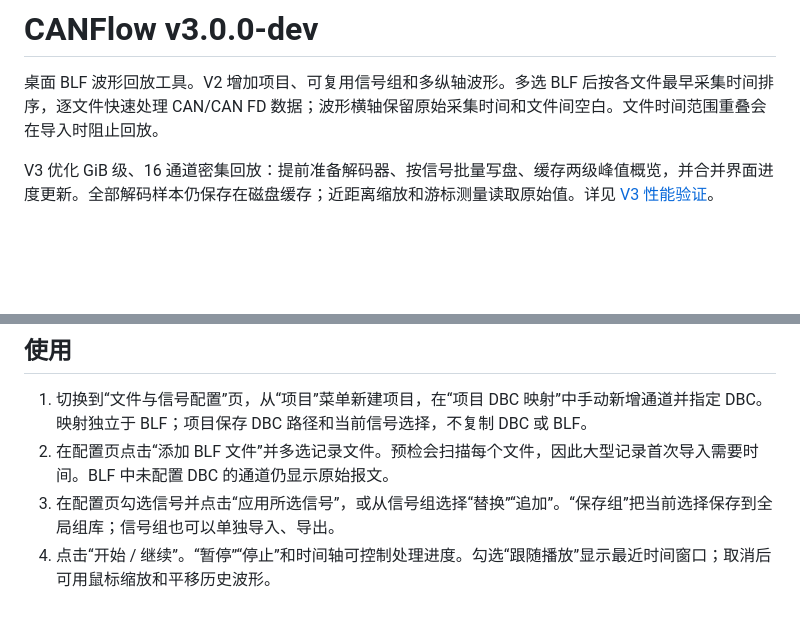
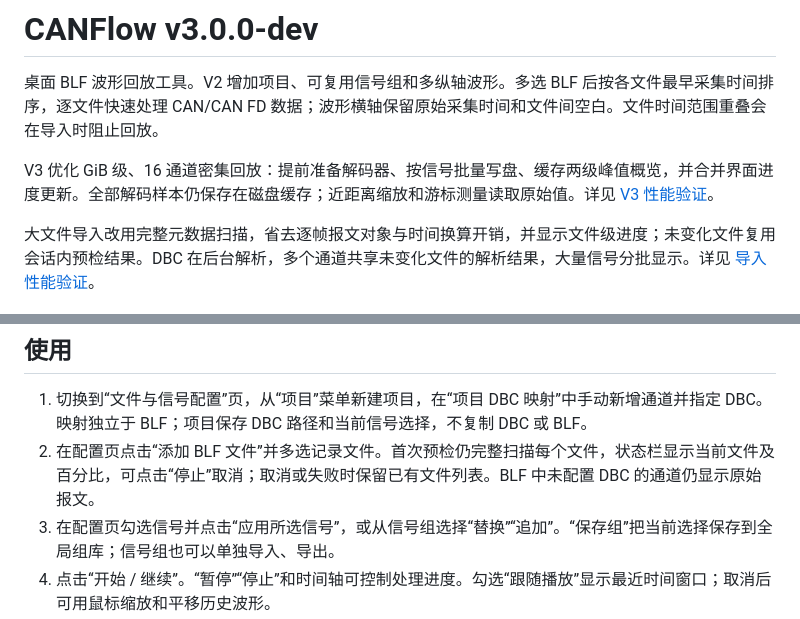
Before and after one commit to lingPoint/CANFlow, a Markdown page: README.md, 2 parts joined by grey strips. Rendered like a GitHub page; blank space fills up the shorter version.

Commit message:
Optimize large BLF preflight and background DBC import

```diff
--- a/README.md
+++ b/README.md
@@ -5,6 +5,8 @@
 桌面 BLF 波形回放工具。V2 增加项目、可复用信号组和多纵轴波形。多选 BLF 后按各文件最早采集时间排序，逐文件快速处理 CAN/CAN FD 数据；波形横轴保留原始采集时间和文件间空白。文件时间范围重叠会在导入时阻止回放。
 
 V3 优化 GiB 级、16 通道密集回放：提前准备解码器、按信号批量写盘、缓存两级峰值概览，并合并界面进度更新。全部解码样本仍保存在磁盘缓存；近距离缩放和游标测量读取原始值。详见 [V3 性能验证](docs/v3-performance.md)。
+
+大文件导入改用完整元数据扫描，省去逐帧报文对象与时间换算开销，并显示文件级进度；未变化文件复用会话内预检结果。DBC 在后台解析，多个通道共享未变化文件的解析结果，大量信号分批显示。详见 [导入性能验证](docs/import-performance.md)。
 
 ![CANFlow 桌面界面示例](docs/images/canflow-screenshot.png)
 
@@ -44,7 +46,7 @@ python -m venv .venv
 ## 使用
 
 1. 切换到“文件与信号配置”页，从“项目”菜单新建项目，在“项目 DBC 映射”中手动新增通道并指定 DBC。映射独立于 BLF；项目保存 DBC 路径和当前信号选择，不复制 DBC 或 BLF。
-2. 在配置页点击“添加 BLF 文件”并多选记录文件。预检会扫描每个文件，因此大型记录首次导入需要时间。BLF 中未配置 DBC 的通道仍显示原始报文。
+2. 在配置页点击“添加 BLF 文件”并多选记录文件。首次预检仍完整扫描每个文件，状态栏显示当前文件及百分比，可点击“停止”取消；取消或失败时保留已有文件列表。BLF 中未配置 DBC 的通道仍显示原始报文。
 3. 在配置页勾选信号并点击“应用所选信号”，或从信号组选择“替换”“追加”。“保存组”把当前选择保存到全局组库；信号组也可以单独导入、导出。
 4. 点击“开始 / 继续”。“暂停”“停止”和时间轴可控制处理进度。勾选“跟随播放”显示最近时间窗口；取消后可用鼠标缩放和平移历史波形。
 5. 切换到“波形”页查看曲线。波形标题栏显示游标时间，左侧显示已选信号的游标值，可搜索并滚动查看 30–40 个信号；默认只在图上显示前 3 条曲线，勾选列表中的信号可添加到波形，点击信号可聚焦。每条可见曲线使用独立 Y 范围，共享时间轴。图下方“采样点粗细”统一调整真实数据帧对应采样点的粗细，采样点之间的连接线保持细线；设置会自动记住。Ctrl+滚轮同步缩放可见轨道的纵轴。
```
Also changed, not shown: docs/import-performance.md (added, +59 -0 lines), docs/performance/import-signals.png (added), 10 other files.
